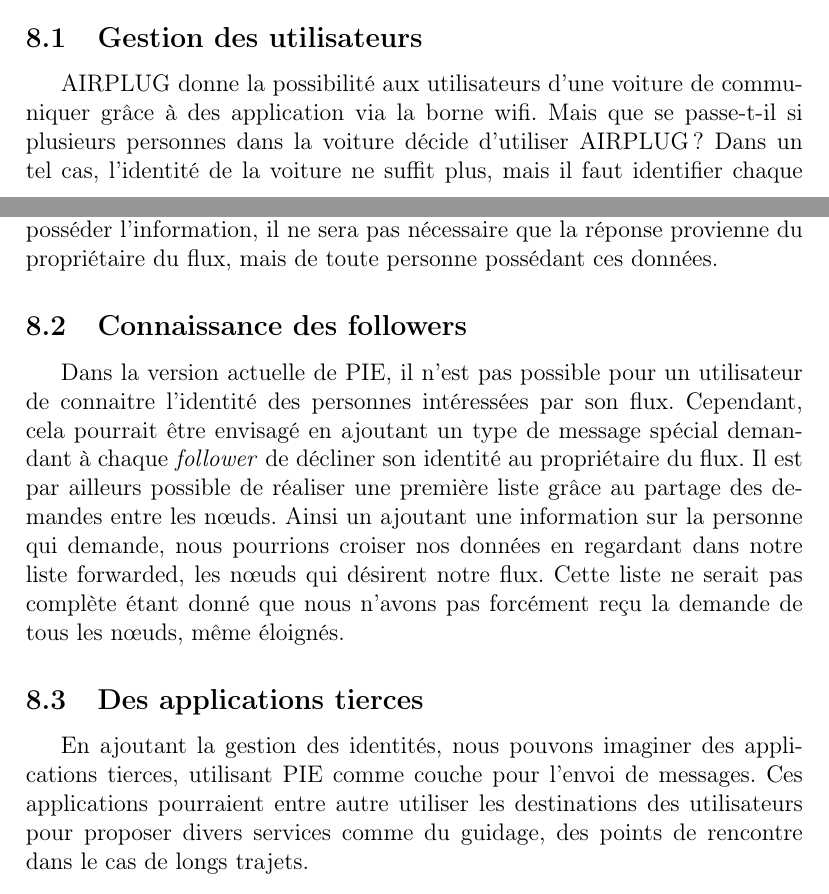
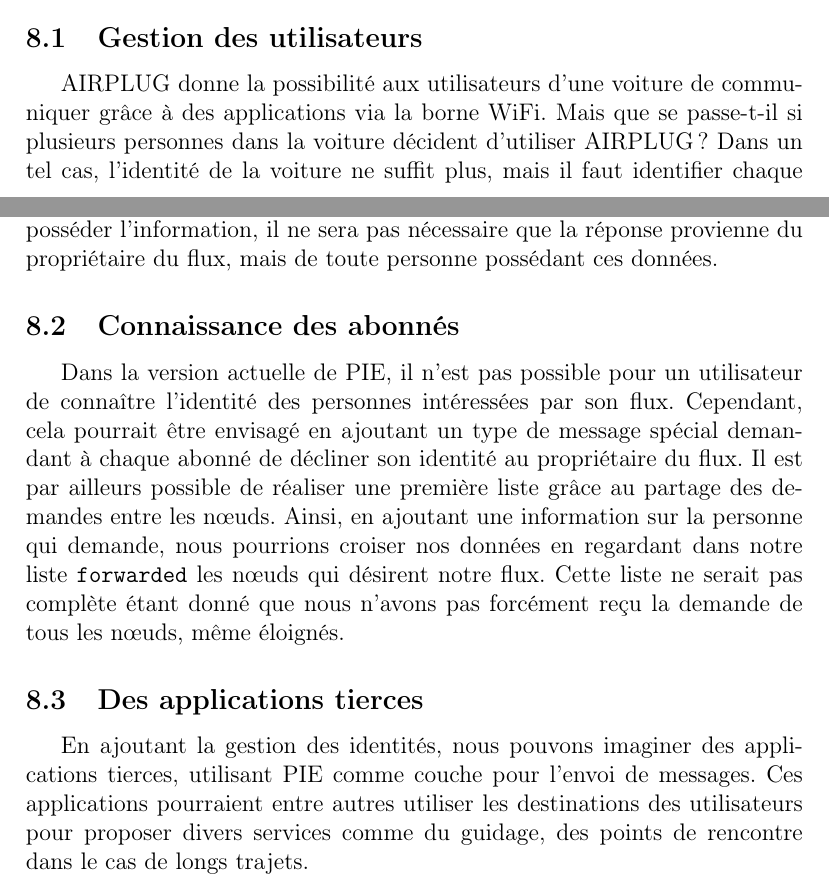
Before and after one commit to airplug-pie/rapport, a LaTeX document (rapport.tex, which reads evolution.tex): two parts of pages 12 and 13 of 13, joined at a grey line, cut so that both start at the same text. Compiled offline with pdfLaTeX.

Commit message:
Correction évolutions.

```diff
--- a/evolution.tex
+++ b/evolution.tex
@@ -1,17 +1,18 @@
 %mainfile: rapport.tex
+
 \section{Évolutions possibles}
 Dans cette version de \pie, nous nous sommes concentrés sur l'implémentation de notre algorithme et donc sur la spécificité du routage.
 Afin de permettre une évolution de l'application, nous avons tenté de respecter au maximum la philosophie \airplug{} dans le nommage des variables et procédures.
 D'autre part, chaque fonction est documentée et chaque structure a été pensée modulable afin de ne pas limiter les possibilités de \pie{} à sa version actuelle.
 
 \subsection{Gestion des utilisateurs}
-\airplug{} donne la possibilité aux utilisateurs d'une voiture de communiquer grâce à des application via la borne wifi. Mais que se passe-t-il si plusieurs personnes dans la voiture décide d'utiliser \airplug{} ?
+\airplug{} donne la possibilité aux utilisateurs d'une voiture de communiquer grâce à des applications via la borne \wifi. Mais que se passe-t-il si plusieurs personnes dans la voiture décident d'utiliser \airplug{} ?
 Dans un tel cas, l'identité de la voiture ne suffit plus, mais il faut identifier chaque personne de la voiture. Pour ce faire, nous avons mis en place la structure d'utilisateurs évoquée précédemment. Dans le contexte de \pie, nous pouvons envisager rapidement de permettre à un utilisateur de récupérer les informations des propriétaires des flux qu'il suit. Ceci pourra être réalisé simplement par l'utilisation de deux nouveaux types de messages : un type pour effectuer la demande d'information, et un autre pour la réponse. Dans le cas d'une demande, nous pouvons imaginer qu'étant donné que chaque n\oe ud peut posséder l'information, il ne sera pas nécessaire que la réponse provienne du propriétaire du flux, mais de toute personne possédant ces données.
 
-\subsection{Connaissance des followers}
-Dans la version actuelle de \pie, il n'est pas possible pour un utilisateur de connaitre l'identité des personnes intéressées par son flux.
-Cependant, cela pourrait être envisagé en ajoutant un type de message spécial demandant à chaque \etranger{follower} de décliner son identité au propriétaire du flux.
-Il est par ailleurs possible de réaliser une première liste grâce au partage des demandes entre les n\oe uds. Ainsi un ajoutant une information sur la personne qui demande, nous pourrions croiser nos données en regardant dans notre liste forwarded, les n\oe uds qui désirent notre flux. Cette liste ne serait pas complète étant donné que nous n'avons pas forcément reçu la demande de tous les n\oe uds, même éloignés.
+\subsection{Connaissance des abonnés}
+Dans la version actuelle de \pie, il n'est pas possible pour un utilisateur de connaître l'identité des personnes intéressées par son flux.
+Cependant, cela pourrait être envisagé en ajoutant un type de message spécial demandant à chaque abonné de décliner son identité au propriétaire du flux.
+Il est par ailleurs possible de réaliser une première liste grâce au partage des demandes entre les n\oe uds. Ainsi, en ajoutant une information sur la personne qui demande, nous pourrions croiser nos données en regardant dans notre liste \texttt{forwarded} les n\oe uds qui désirent notre flux. Cette liste ne serait pas complète étant donné que nous n'avons pas forcément reçu la demande de tous les n\oe uds, même éloignés.
 
 \subsection{Des applications tierces}
-En ajoutant la gestion des identités, nous pouvons imaginer des applications tierces, utilisant \pie{} comme couche pour l'envoi de messages. Ces applications pourraient entre autre utiliser les destinations des utilisateurs pour proposer divers services comme du guidage, des points de rencontre dans le cas de longs trajets.
+En ajoutant la gestion des identités, nous pouvons imaginer des applications tierces, utilisant \pie{} comme couche pour l'envoi de messages. Ces applications pourraient entre autres utiliser les destinations des utilisateurs pour proposer divers services comme du guidage, des points de rencontre dans le cas de longs trajets.
```
